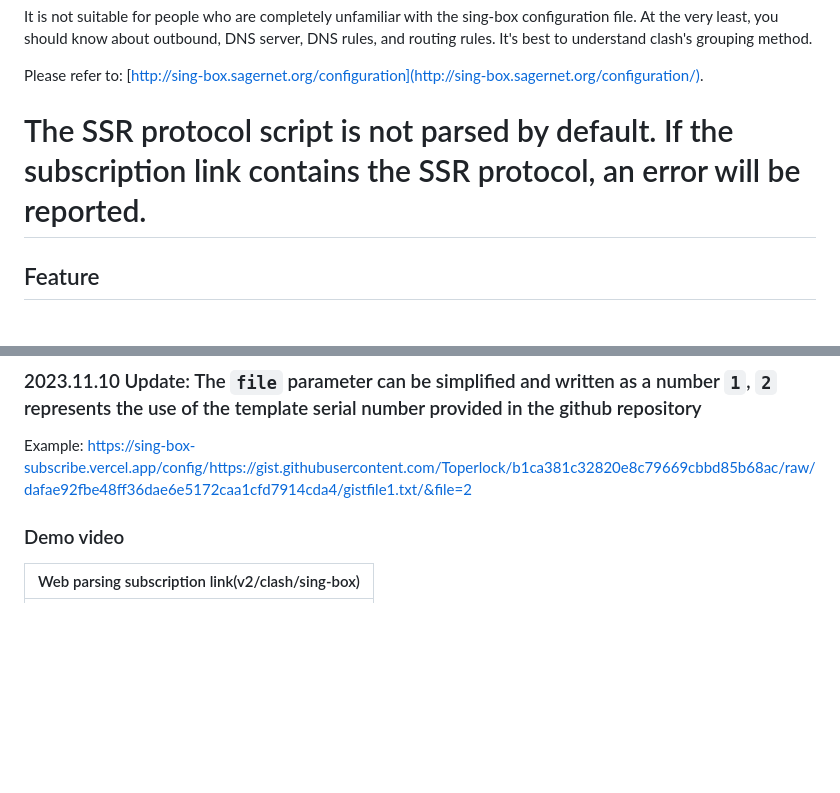
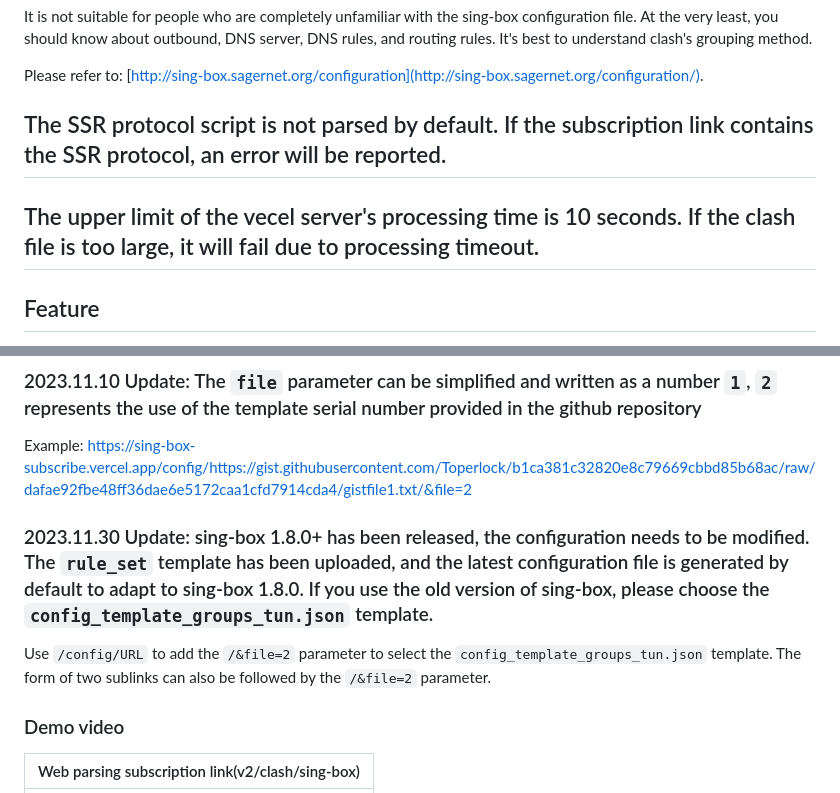
Before and after one commit to gg4924/sing-box-subscribe, a Markdown page: instructions/README.md, 2 parts joined by grey strips. Drawn GitHub-style; blank space fills up the shorter version.

```diff
--- a/instructions/README.md
+++ b/instructions/README.md
@@ -6,7 +6,9 @@ It is not suitable for people who are completely unfamiliar with the sing-box co
 
 Please refer to: [http://sing-box.sagernet.org/configuration](http://sing-box.sagernet.org/configuration/).
 
-# The SSR protocol script is not parsed by default. If the subscription link contains the SSR protocol, an error will be reported.
+## The SSR protocol script is not parsed by default. If the subscription link contains the SSR protocol, an error will be reported.
+
+## The upper limit of the vecel server's processing time is 10 seconds. If the clash file is too large, it will fail due to processing timeout.
 
 ## Feature
 
@@ -43,6 +45,10 @@ Example: https://sing-box-subscribe.vercel.app/config/https%3A%2F%2Fgist.githubu
 ### 2023.11.10 Update: The `file` parameter can be simplified and written as a number `1`, `2` represents the use of the template serial number provided in the github repository
 
 Example: https://sing-box-subscribe.vercel.app/config/https://gist.githubusercontent.com/Toperlock/b1ca381c32820e8c79669cbbd85b68ac/raw/dafae92fbe48ff36dae6e5172caa1cfd7914cda4/gistfile1.txt/&file=2
+
+### 2023.11.30 Update: sing-box 1.8.0+ has been released, the configuration needs to be modified. The `rule_set` template has been uploaded, and the latest configuration file is generated by default to adapt to sing-box 1.8.0. If you use the old version of sing-box, please choose the `config_template_groups_tun.json` template.
+
+Use `/config/URL` to add the `/&file=2` parameter to select the `config_template_groups_tun.json` template. The form of two sublinks can also be followed by the `/&file=2` parameter.
 
 ### Demo video
 
```
Also changed, not shown: other parts of instructions/README.md (+2 -2 lines).
